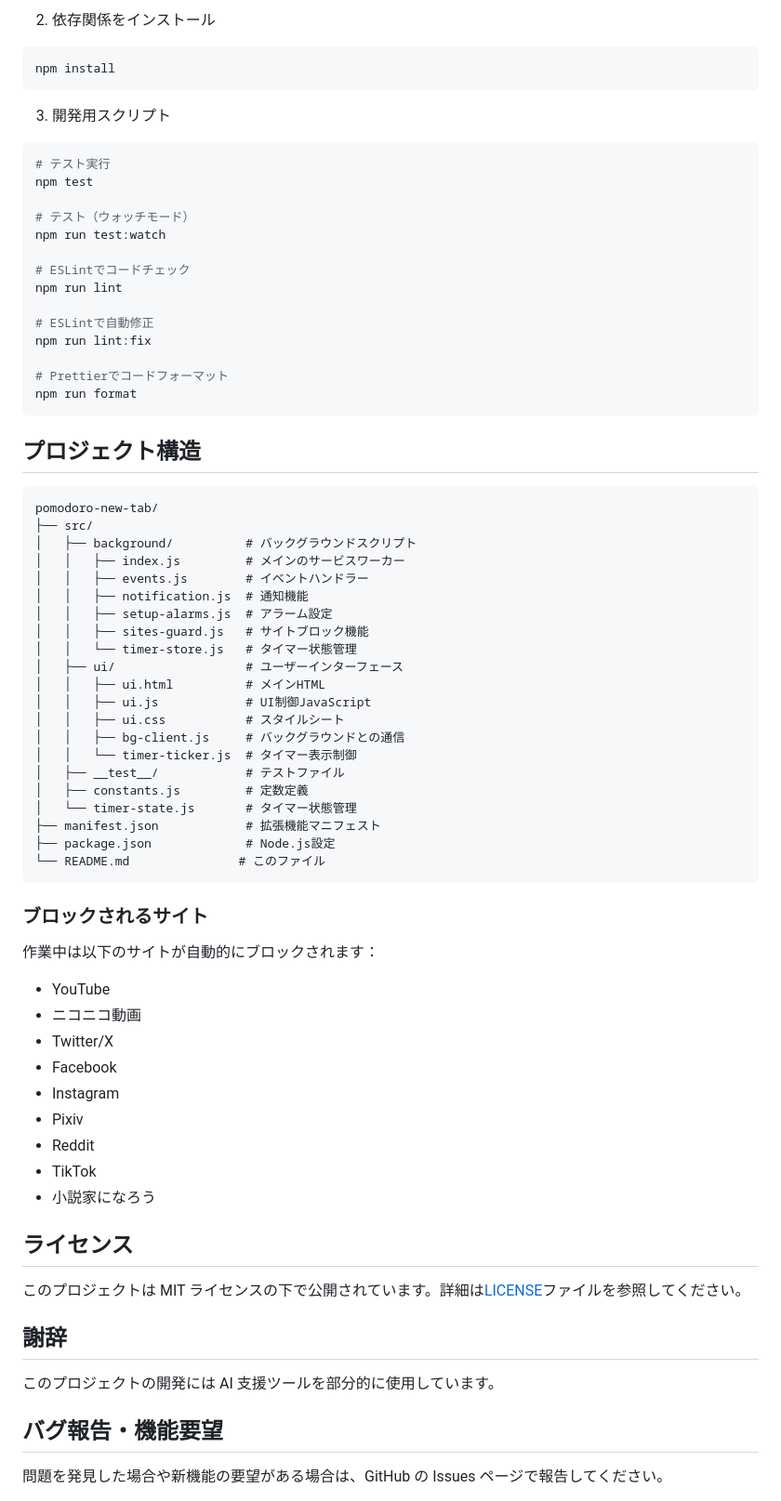
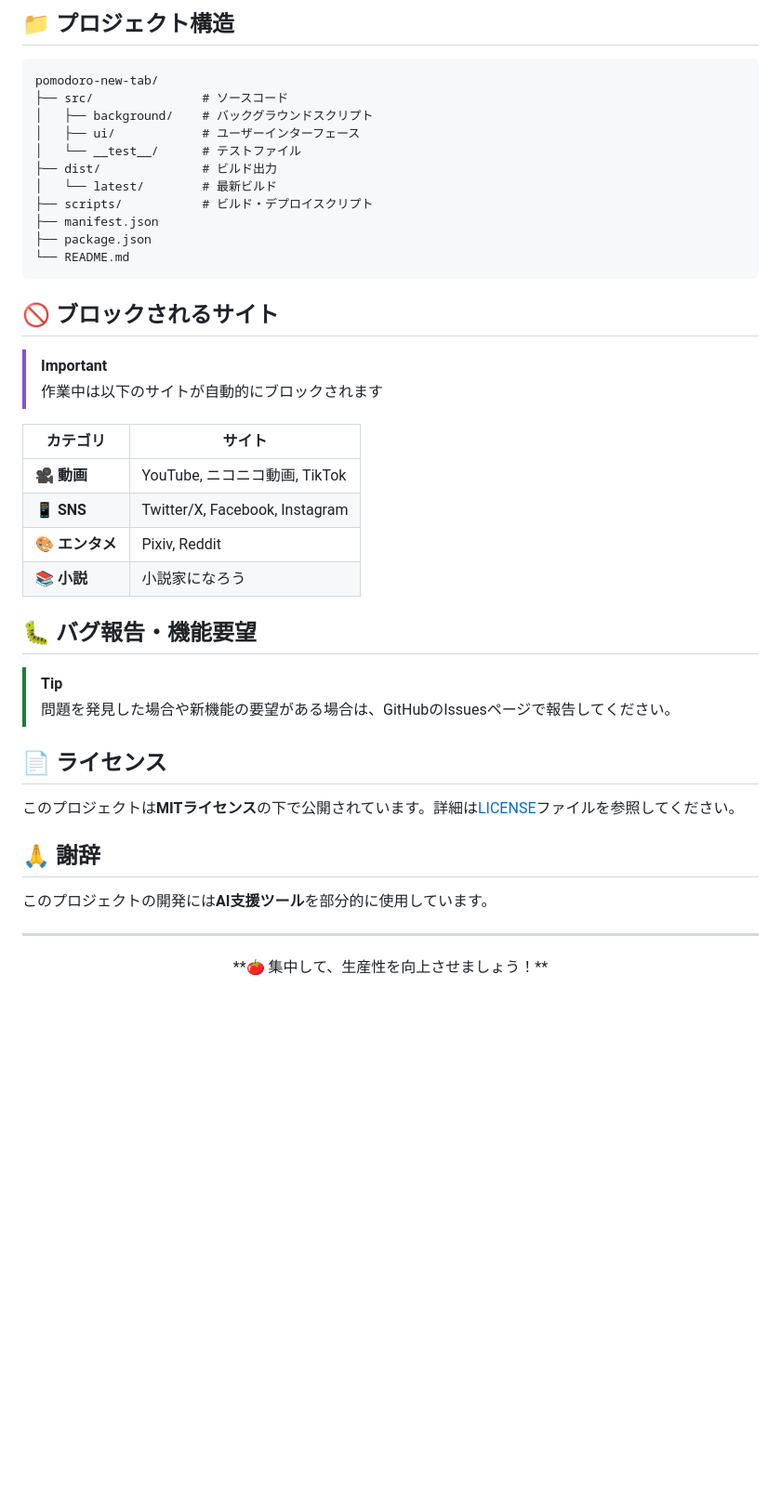
Before and after one commit to takaotokuno/PomodoroNewTab, a Markdown page: README.md, the part around the change printed below. Shown: that part at 93% size. Rendered like a GitHub page; blank space fills up the shorter version.

Commit message:
docs: READMEを更新

````diff
--- a/README.md
+++ b/README.md
@@ -56,77 +70,47 @@ cd pomodoro-new-tab
 
-2. 依存関係をインストール
-
-```bash
-npm install
-```
-
-3. 開発用スクリプト
-
-```bash
-# テスト実行
-npm test
-
-# テスト（ウォッチモード）
-npm run test:watch
-
-# ESLintでコードチェック
-npm run lint
-
-# ESLintで自動修正
-npm run lint:fix
-
-# Prettierでコードフォーマット
-npm run format
-```
-
-## プロジェクト構造
+## 📁 プロジェクト構造
 
 ```
 pomodoro-new-tab/
-├── src/
-│   ├── background/          # バックグラウンドスクリプト
-│   │   ├── index.js         # メインのサービスワーカー
-│   │   ├── events.js        # イベントハンドラー
-│   │   ├── notification.js  # 通知機能
-│   │   ├── setup-alarms.js  # アラーム設定
-│   │   ├── sites-guard.js   # サイトブロック機能
-│   │   └── timer-store.js   # タイマー状態管理
-│   ├── ui/                  # ユーザーインターフェース
-│   │   ├── ui.html          # メインHTML
-│   │   ├── ui.js            # UI制御JavaScript
-│   │   ├── ui.css           # スタイルシート
-│   │   ├── bg-client.js     # バックグラウンドとの通信
-│   │   └── timer-ticker.js  # タイマー表示制御
-│   ├── __test__/            # テストファイル
-│   ├── constants.js         # 定数定義
-│   └── timer-state.js       # タイマー状態管理
-├── manifest.json            # 拡張機能マニフェスト
-├── package.json             # Node.js設定
-└── README.md               # このファイル
+├── src/               # ソースコード
+│   ├── background/    # バックグラウンドスクリプト
+│   ├── ui/            # ユーザーインターフェース
+│   └── __test__/      # テストファイル
+├── dist/              # ビルド出力
+│   └── latest/        # 最新ビルド
+├── scripts/           # ビルド・デプロイスクリプト
+├── manifest.json
+├── package.json
+└── README.md
 ```
 
-### ブロックされるサイト
+## 🚫 ブロックされるサイト
 
-作業中は以下のサイトが自動的にブロックされます：
+> [!IMPORTANT]
+> 作業中は以下のサイトが自動的にブロックされます
 
-- YouTube
-- ニコニコ動画
-- Twitter/X
-- Facebook
-- Instagram
-- Pixiv
-- Reddit
-- TikTok
-- 小説家になろう
+| カテゴリ | サイト |
+|----------|--------|
+| 🎥 **動画** | YouTube, ニコニコ動画, TikTok |
+| 📱 **SNS** | Twitter/X, Facebook, Instagram |
+| 🎨 **エンタメ** | Pixiv, Reddit |
+| 📚 **小説** | 小説家になろう |
 
-## ライセンス
+## 🐛 バグ報告・機能要望
 
-このプロジェクトは MIT ライセンスの下で公開されています。詳細は[LICENSE](LICENSE)ファイルを参照してください。
+> [!TIP]
+> 問題を発見した場合や新機能の要望がある場合は、GitHubのIssuesページで報告してください。
 
-## 謝辞
+## 📄 ライセンス
 
-このプロジェクトの開発には AI 支援ツールを部分的に使用しています。
+このプロジェクトは**MITライセンス**の下で公開されています。詳細は[LICENSE](LICENSE)ファイルを参照してください。
 
-## バグ報告・機能要望
+## 🙏 謝辞
 
-問題を発見した場合や新機能の要望がある場合は、GitHub の Issues ページで報告してください。
+このプロジェクトの開発には**AI支援ツール**を部分的に使用しています。
+
+---
+
+<div align="center">
+**🍅 集中して、生産性を向上させましょう！**
+</div>
````
Also changed, not shown: other parts of README.md (+51 -37 lines).
